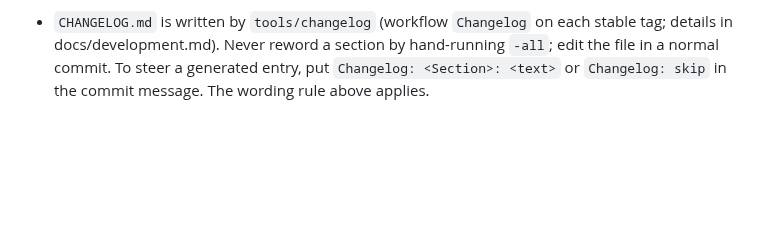
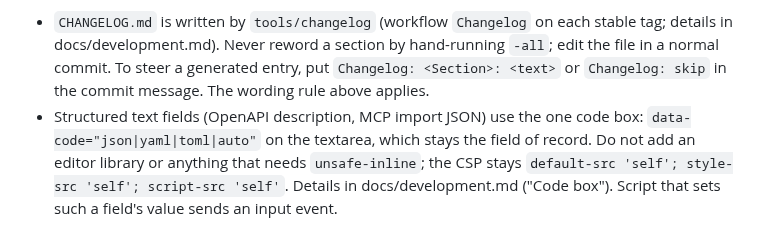
Before and after one commit to helv-io/skgate, a Markdown page: AGENT.md, the part around the change. GitHub-like rendering; blank space fills up the shorter version.

```diff
--- a/AGENT.md
+++ b/AGENT.md
@@ -98,3 +98,4 @@ The default branch is `master`. Raw links, templates and docs point at `master`,
 3. Push `master` and the tag to GitHub. The Release workflow builds the images (`vX.Y.Z`, `X.Y.Z`, `latest`, slim variants) for amd64 and arm64 and pushes them to `ghcr.io/helv-io/skgate`. Then its `mcp-registry` job lists `server.json` in the official MCP registry through GitHub OIDC (stable tags only). It fails if `server.json` does not match the tag and skips a version the registry already has. Watch it: a failure there does not undo the images. The pinned `mcp-publisher` version and sha256 are in `release.yml`.
 4. Deploy: `docker compose pull skgate && docker compose up -d skgate`.
 - `CHANGELOG.md` is written by `tools/changelog` (workflow `Changelog` on each stable tag; details in docs/development.md). Never reword a section by hand-running `-all`; edit the file in a normal commit. To steer a generated entry, put `Changelog: <Section>: <text>` or `Changelog: skip` in the commit message. The wording rule above applies.
+- Structured text fields (OpenAPI description, MCP import JSON) use the one code box: `data-code="json|yaml|toml|auto"` on the textarea, which stays the field of record. Do not add an editor library or anything that needs `unsafe-inline`; the CSP stays `default-src 'self'; style-src 'self'; script-src 'self'`. Details in docs/development.md ("Code box"). Script that sets such a field's value sends an input event.
```
Also changed, not shown: docs/development.md (+12 -0 lines).
